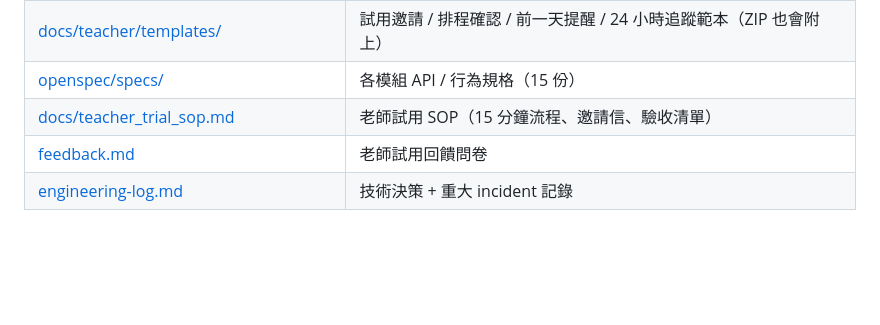
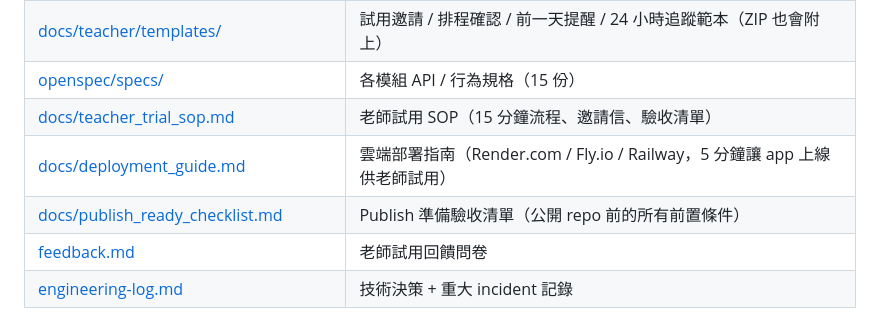
Before and after one commit to Reese-max/UkePack, a Markdown page: README.md, the part around the change. Drawn GitHub-style; blank space fills up the shorter version.

Commit message:
docs(readme): add deployment guide and publish checklist to docs table
deployment_guide.md was only referenced in 'Publish 準備' prose — invisible
in the 文件 table. Teacher or developer following the K6 path (deploy →
invite → trial) needed to scan prose rather than consult the index.

publish_ready_checklist.md same gap: linked from dedicated section but
absent from the canonical docs table.

KPI-impact: K6 deploy-path discoverability +1

Co-authored-by: Copilot <223556219+Copilot@users.noreply.github.com>

```diff
--- a/README.md
+++ b/README.md
@@ -220,6 +220,8 @@ uv run pytest -q
 | [docs/teacher/templates/](./docs/teacher/templates/) | 試用邀請 / 排程確認 / 前一天提醒 / 24 小時追蹤範本（ZIP 也會附上） |
 | [openspec/specs/](./openspec/specs/) | 各模組 API / 行為規格（15 份） |
 | [docs/teacher_trial_sop.md](./docs/teacher_trial_sop.md) | 老師試用 SOP（15 分鐘流程、邀請信、驗收清單） |
+| [docs/deployment_guide.md](./docs/deployment_guide.md) | 雲端部署指南（Render.com / Fly.io / Railway，5 分鐘讓 app 上線供老師試用） |
+| [docs/publish_ready_checklist.md](./docs/publish_ready_checklist.md) | Publish 準備驗收清單（公開 repo 前的所有前置條件） |
 | [feedback.md](./feedback.md) | 老師試用回饋問卷 |
 | [engineering-log.md](./engineering-log.md) | 技術決策 + 重大 incident 記錄 |
 
```
